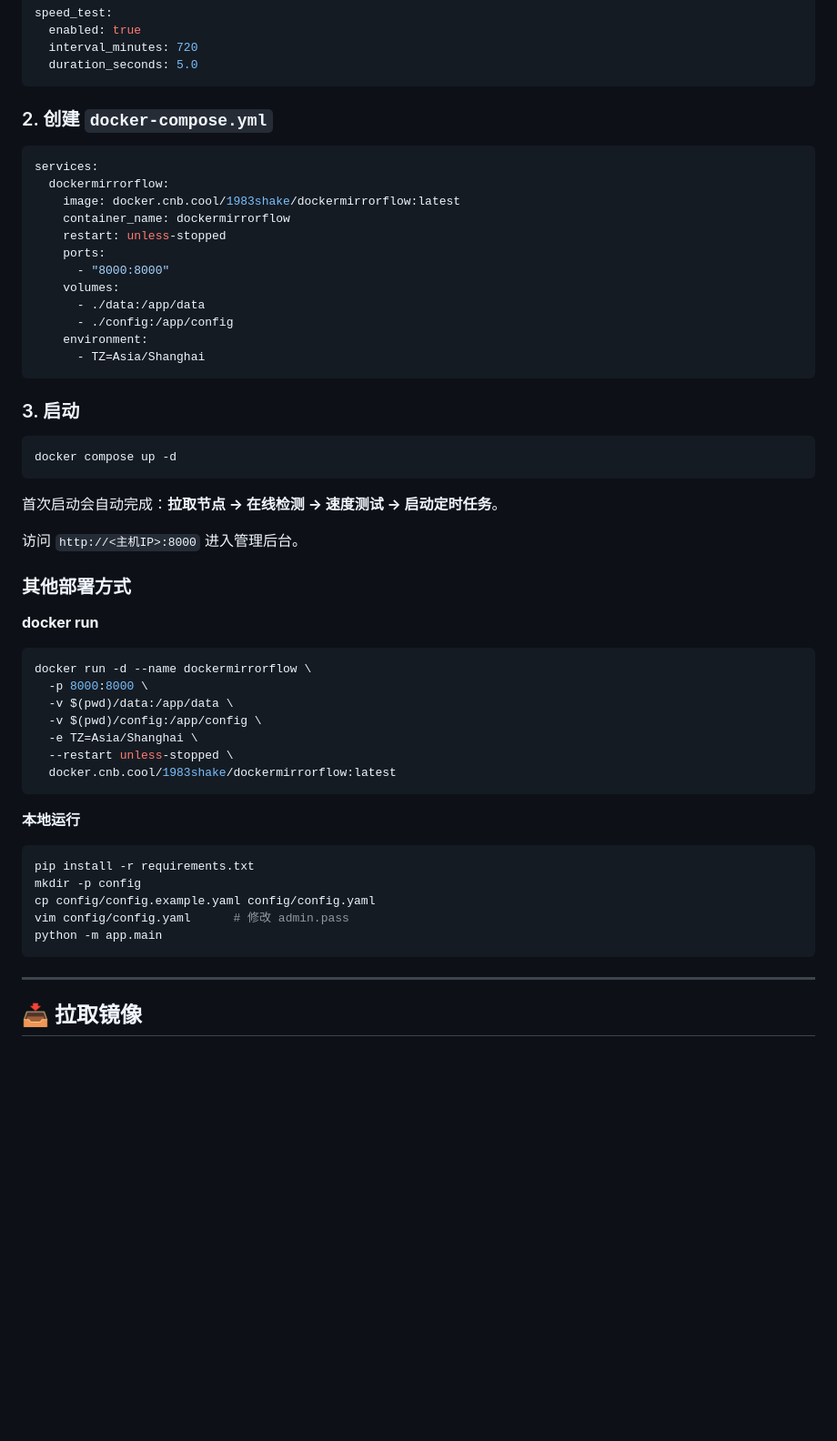
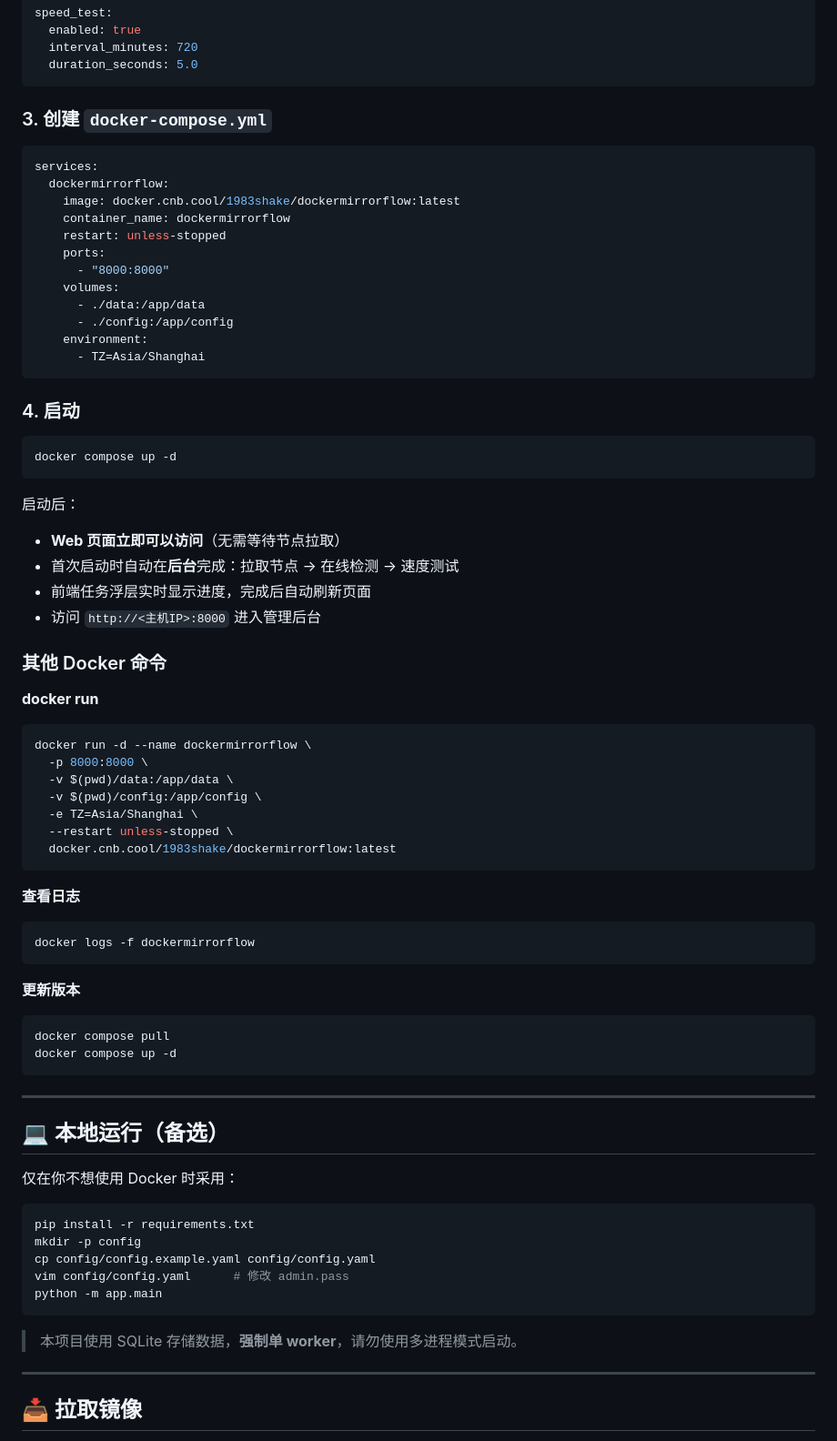
Before and after one commit to 1983shake/DockerMirrorFlow, a Markdown page: README.md, the part around one of its changes. Shown at 91% size. Drawn GitHub-style; blank space fills up the shorter version.

````diff
--- a/README.md
+++ b/README.md
@@ -64,7 +67,7 @@ speed_test:
   duration_seconds: 5.0
 ```
 
-### 2. 创建 `docker-compose.yml`
+### 3. 创建 `docker-compose.yml`
 
 ```yaml
 services:
@@ -81,17 +84,20 @@ services:
       - TZ=Asia/Shanghai
 ```
 
-### 3. 启动
+### 4. 启动
 
 ```bash
 docker compose up -d
 ```
 
-首次启动会自动完成：**拉取节点 → 在线检测 → 速度测试 → 启动定时任务**。
+启动后：
 
-访问 `http://<主机IP>:8000` 进入管理后台。
+- **Web 页面立即可以访问**（无需等待节点拉取）
+- 首次启动时自动在**后台**完成：拉取节点 → 在线检测 → 速度测试
+- 前端任务浮层实时显示进度，完成后自动刷新页面
+- 访问 `http://<主机IP>:8000` 进入管理后台
 
-### 其他部署方式
+### 其他 Docker 命令
 
 **docker run**
 
@@ -105,7 +111,24 @@ docker run -d --name dockermirrorflow \
   docker.cnb.cool/1983shake/dockermirrorflow:latest
 ```
 
-**本地运行**
+**查看日志**
+
+```bash
+docker logs -f dockermirrorflow
+```
+
+**更新版本**
+
+```bash
+docker compose pull
+docker compose up -d
+```
+
+---
+
+## 💻 本地运行（备选）
+
+仅在你不想使用 Docker 时采用：
 
 ```bash
 pip install -r requirements.txt
@@ -114,6 +137,8 @@ cp config/config.example.yaml config/config.yaml
 vim config/config.yaml      # 修改 admin.pass
 python -m app.main
 ```
+
+> 本项目使用 SQLite 存储数据，**强制单 worker**，请勿使用多进程模式启动。
 
 ---
 
````
Also changed, not shown: other parts of README.md (+35 -11 lines).
